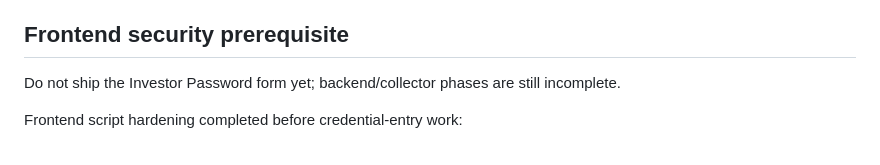
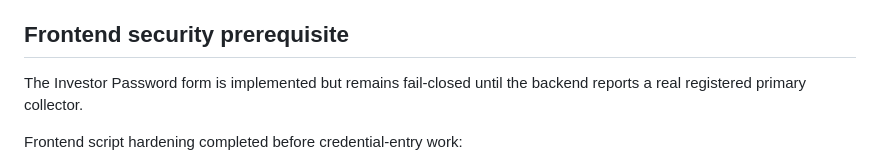
Before and after one commit to Andrey244/Andrey244.github.io, a Markdown page: docs/INVESTOR_COLLECTOR_V1.md, the part around the change. Rendered like a GitHub page.

```diff
--- a/docs/INVESTOR_COLLECTOR_V1.md
+++ b/docs/INVESTOR_COLLECTOR_V1.md
@@ -147,7 +147,7 @@ Collector leases a job, receives ciphertext, decrypts locally, uses the credenti
 
 ## Frontend security prerequisite
 
-Do not ship the Investor Password form yet; backend/collector phases are still incomplete.
+The Investor Password form is implemented but remains fail-closed until the backend reports a real registered primary collector.
 
 Frontend script hardening completed before credential-entry work:
 - Supabase JS is pinned to 2.117.1 at an exact CDN path;
```
Also changed, not shown: PROJECT_HANDOFF.md (+15 -11 lines).
